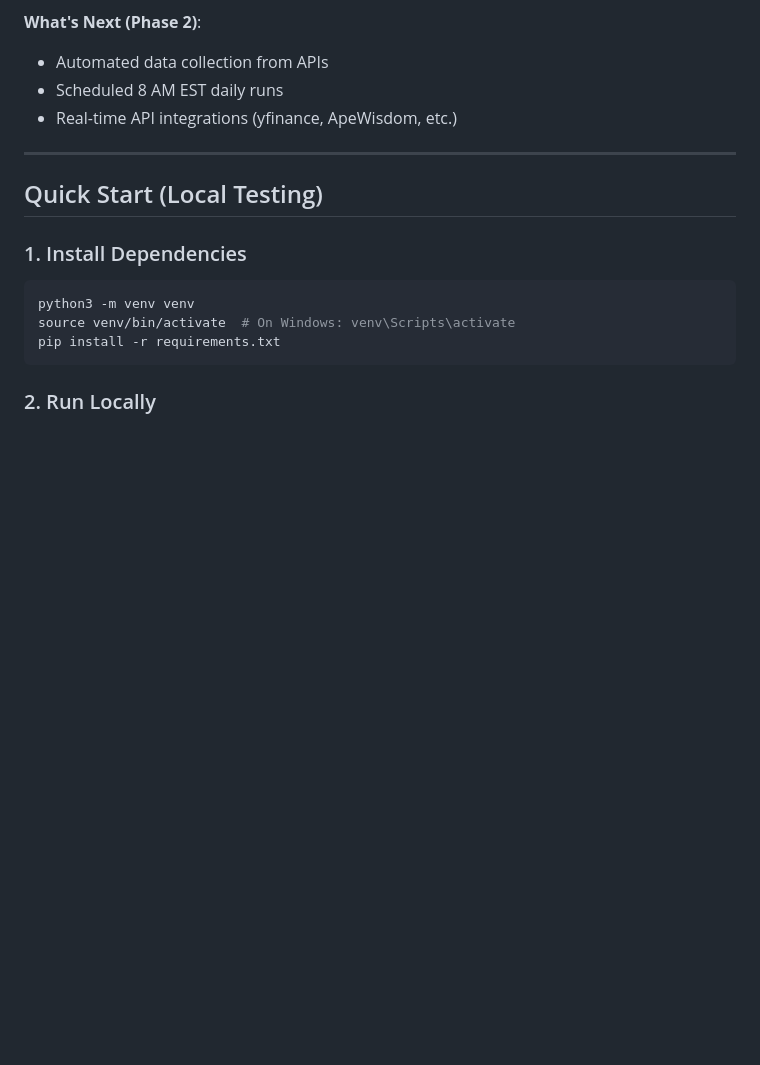
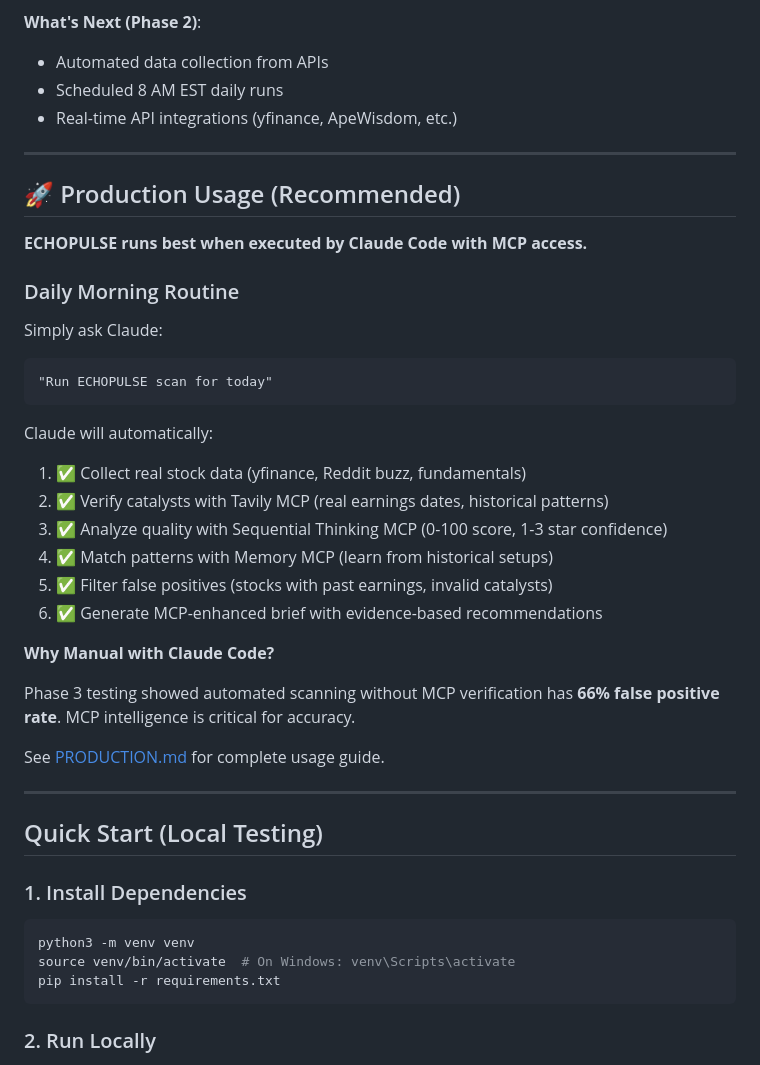
Before and after one commit to JesseRDaniels/echopulse-scanner, a Markdown page: README.md, the part around the change. Drawn GitHub-style; blank space fills up the shorter version.

````diff
--- a/README.md
+++ b/README.md
@@ -15,6 +15,33 @@ Railway-deployed stock scanner for short-term rumor trading opportunities.
 - Automated data collection from APIs
 - Scheduled 8 AM EST daily runs
 - Real-time API integrations (yfinance, ApeWisdom, etc.)
+
+---
+
+## 🚀 Production Usage (Recommended)
+
+**ECHOPULSE runs best when executed by Claude Code with MCP access.**
+
+### Daily Morning Routine
+
+Simply ask Claude:
+```
+"Run ECHOPULSE scan for today"
+```
+
+Claude will automatically:
+1. ✅ Collect real stock data (yfinance, Reddit buzz, fundamentals)
+2. ✅ Verify catalysts with Tavily MCP (real earnings dates, historical patterns)
+3. ✅ Analyze quality with Sequential Thinking MCP (0-100 score, 1-3 star confidence)
+4. ✅ Match patterns with Memory MCP (learn from historical setups)
+5. ✅ Filter false positives (stocks with past earnings, invalid catalysts)
+6. ✅ Generate MCP-enhanced brief with evidence-based recommendations
+
+**Why Manual with Claude Code?**
+
+Phase 3 testing showed automated scanning without MCP verification has **66% false positive rate**. MCP intelligence is critical for accuracy.
+
+See [PRODUCTION.md](PRODUCTION.md) for complete usage guide.
 
 ---
 
````
Also changed, not shown: COMMANDS.md (added, +94 -0 lines), PRODUCTION.md (added, +203 -0 lines).
